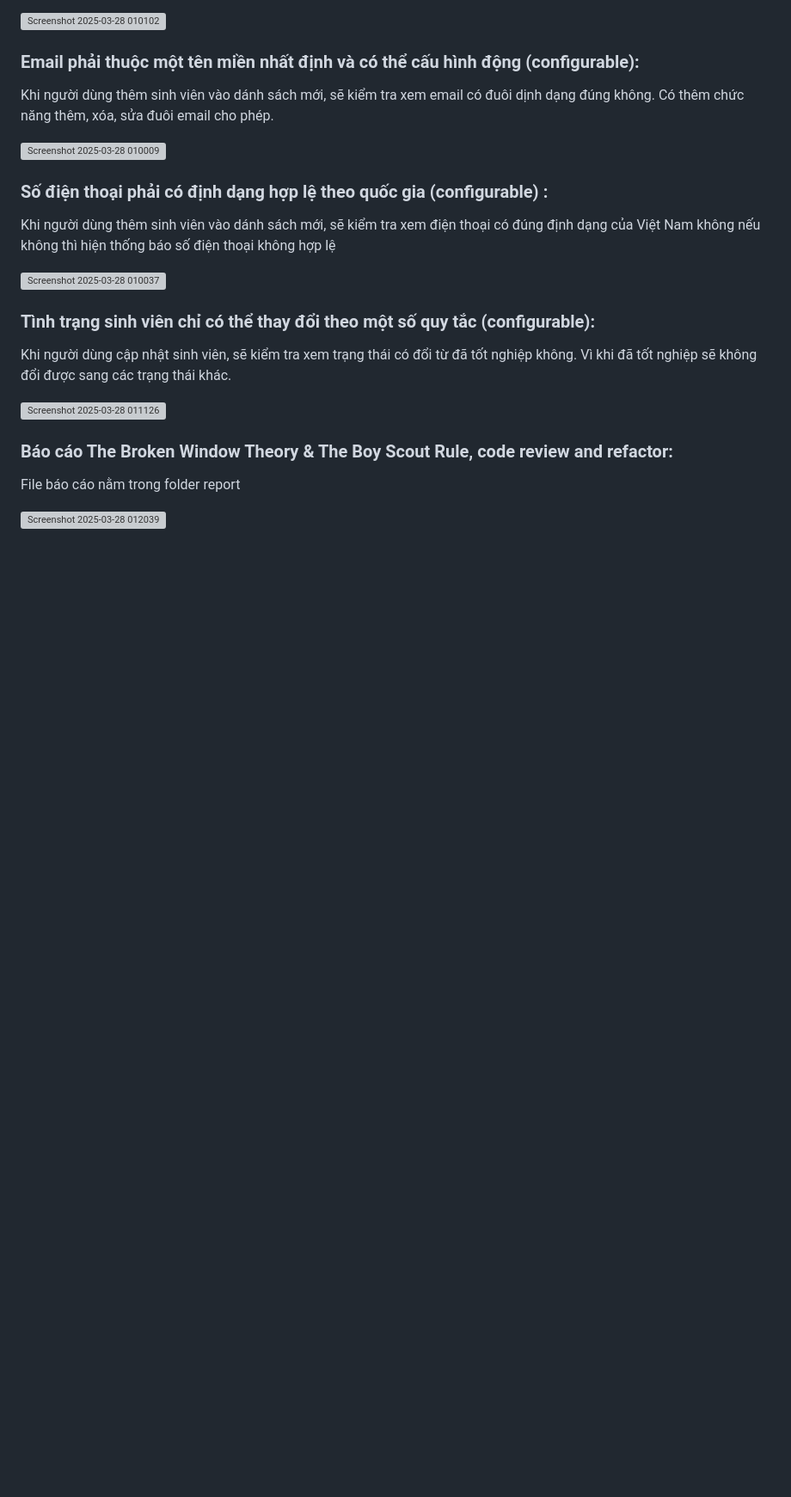
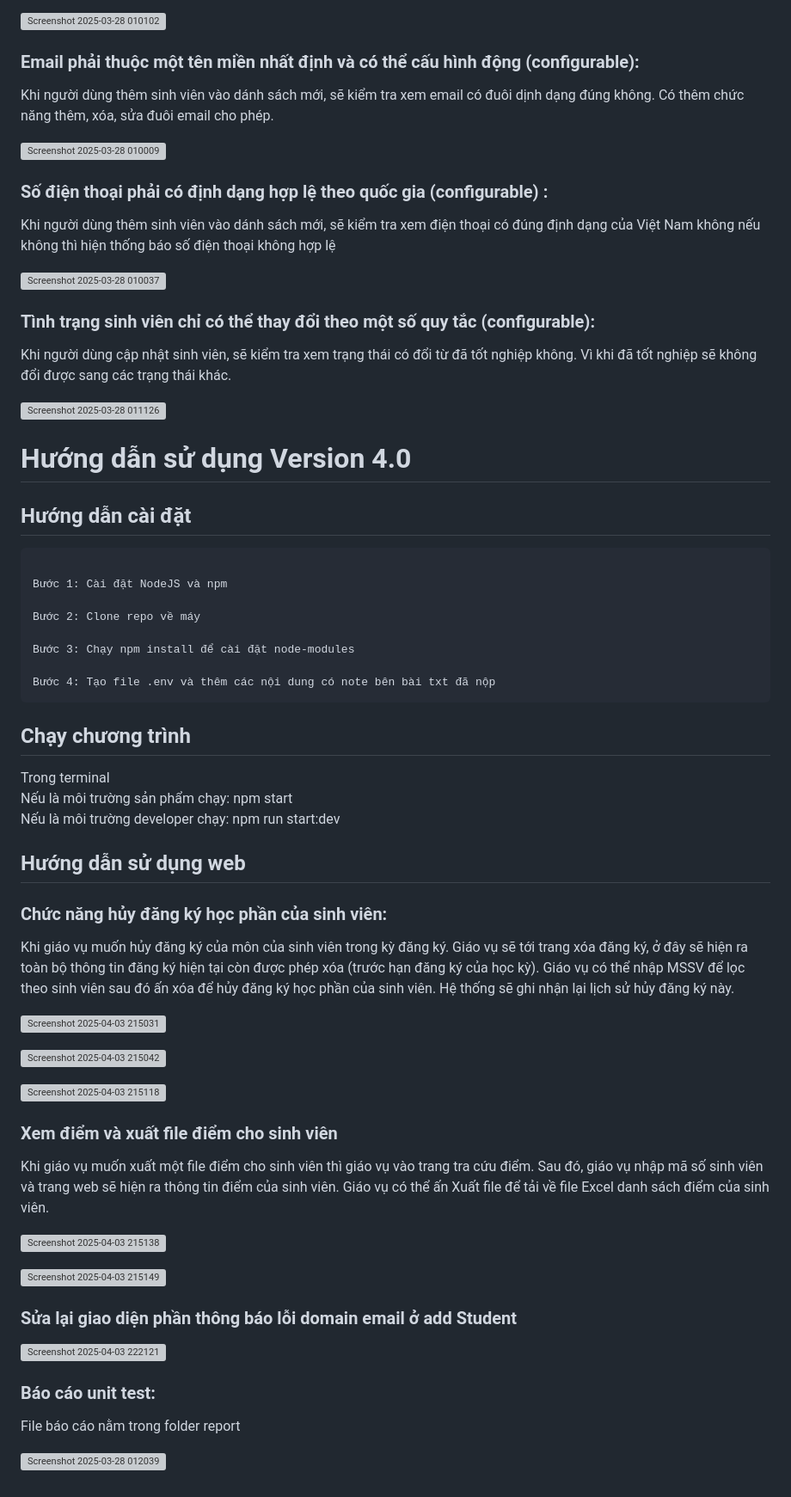
Before and after one commit to Thanhdatlevi/BlackSheeps-Ex-TKPM, a Markdown page: README.md, the part around the change. Shown at 86% size. GitHub-like rendering; blank space fills up the shorter version; grey boxes are pictures that could not be loaded.

````diff
--- a/README.md
+++ b/README.md
@@ -234,7 +234,52 @@ Khi người dùng cập nhật sinh viên, sẽ kiểm tra xem trạng thái c
 
 ![Screenshot 2025-03-28 011126](https://github.com/user-attachments/assets/67226bf4-6b10-4277-a231-e418bd4b9ad8)
 
-### Báo cáo The Broken Window Theory & The Boy Scout Rule, code review and refactor:
+# Hướng dẫn sử dụng Version 4.0
+
+## Hướng dẫn cài đặt
+```
+
+Bước 1: Cài đặt NodeJS và npm
+
+Bước 2: Clone repo về máy
+
+Bước 3: Chạy npm install để cài đặt node-modules
+
+Bước 4: Tạo file .env và thêm các nội dung có note bên bài txt đã nộp
+```
+## Chạy chương trình
+
+Trong terminal
+Nếu là môi trường sản phẩm chạy: npm start
+Nếu là môi trường developer chạy: npm run start:dev
+
+## Hướng dẫn sử dụng web
+### Chức năng hủy đăng ký học phần của sinh viên:
+Khi giáo vụ muốn hủy đăng ký của môn của sinh viên trong kỳ đăng ký. Giáo vụ sẽ tới trang xóa đăng ký, ở đây sẽ hiện ra toàn bộ thông tin đăng ký hiện tại còn được phép xóa (trước hạn đăng ký của học kỳ). Giáo vụ có thể nhập MSSV để lọc theo sinh viên sau đó ấn xóa để hủy đăng ký học phần của sinh viên. Hệ thống sẽ ghi nhận lại lịch sử hủy đăng ký này.
+
+![Screenshot 2025-04-03 215031](https://github.com/user-attachments/assets/3a7a355e-48a8-402d-8893-e3e6da08cc84)
+
+
+![Screenshot 2025-04-03 215042](https://github.com/user-attachments/assets/fd849106-5339-4f11-ab86-88d59a18cda4)
+
+
+![Screenshot 2025-04-03 215118](https://github.com/user-attachments/assets/fdee2de6-4012-4282-89c0-23e191813027)
+
+
+### Xem điểm và xuất file điểm cho sinh viên
+Khi giáo vụ muốn xuất một file điểm cho sinh viên thì giáo vụ vào trang tra cứu điểm. Sau đó, giáo vụ nhập mã số sinh viên và trang web sẽ hiện ra thông tin điểm của sinh viên. Giáo vụ có thể ấn Xuất file để tải về file Excel danh sách điểm của sinh viên.
+
+![Screenshot 2025-04-03 215138](https://github.com/user-attachments/assets/9c101c4e-0f95-4396-b4e4-fc16301f092a)
+
+
+![Screenshot 2025-04-03 215149](https://github.com/user-attachments/assets/26208046-fdce-4585-a97f-da5115a11dc9)
+
+### Sửa lại giao diện phần thông báo lỗi domain email ở add Student
+
+![Screenshot 2025-04-03 222121](https://github.com/user-attachments/assets/66f59d99-6147-49c9-af69-ea0541a372d3)
+
+
+### Báo cáo unit test:
 File báo cáo nằm trong folder report
 
 ![Screenshot 2025-03-28 012039](https://github.com/user-attachments/assets/3a5f22c6-1f47-4a36-9f30-0b720d175f27)
````
